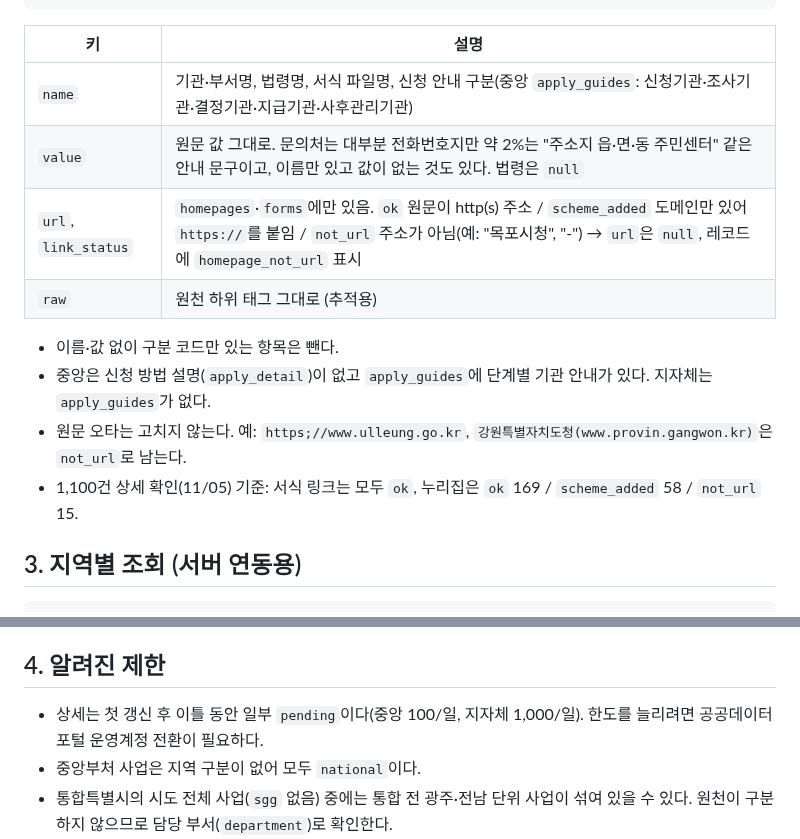
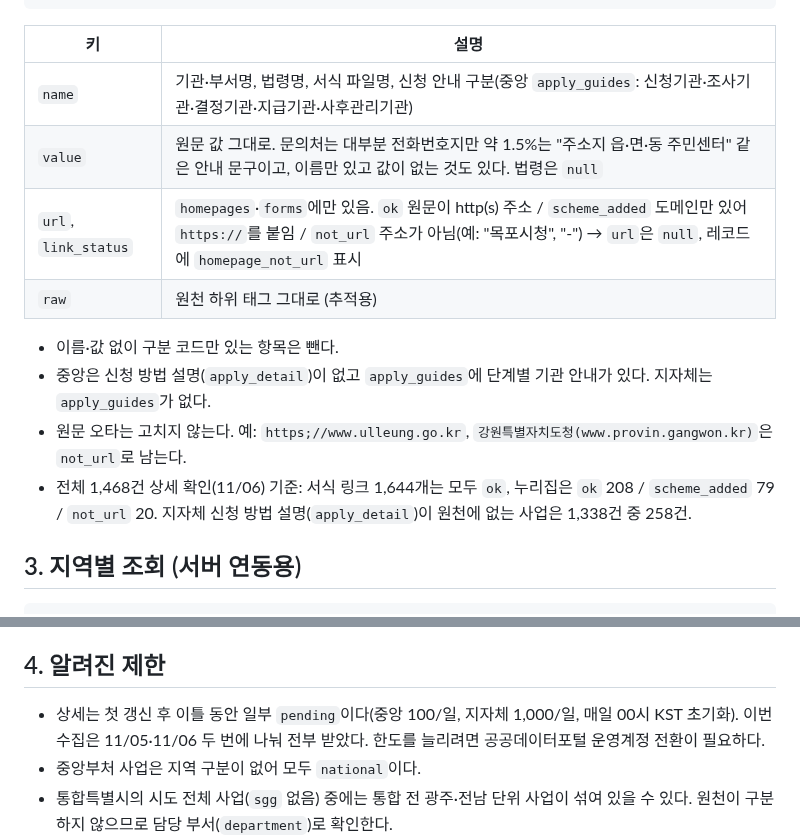
Before and after one commit to dlwlssud123/SoftwareProject, a Markdown page: docs/data/welfare_contract.md, 2 parts joined by grey strips. GitHub-like rendering.

```diff
--- a/docs/data/welfare_contract.md
+++ b/docs/data/welfare_contract.md
@@ -65,14 +65,14 @@
 | 키 | 설명 |
 |---|---|
 | `name` | 기관·부서명, 법령명, 서식 파일명, 신청 안내 구분(중앙 `apply_guides`: 신청기관·조사기관·결정기관·지급기관·사후관리기관) |
-| `value` | 원문 값 그대로. 문의처는 대부분 전화번호지만 약 2%는 "주소지 읍·면·동 주민센터" 같은 안내 문구이고, 이름만 있고 값이 없는 것도 있다. 법령은 `null` |
+| `value` | 원문 값 그대로. 문의처는 대부분 전화번호지만 약 1.5%는 "주소지 읍·면·동 주민센터" 같은 안내 문구이고, 이름만 있고 값이 없는 것도 있다. 법령은 `null` |
 | `url`, `link_status` | `homepages`·`forms`에만 있음. `ok` 원문이 http(s) 주소 / `scheme_added` 도메인만 있어 `https://`를 붙임 / `not_url` 주소가 아님(예: "목포시청", "-") → `url`은 `null`, 레코드에 `homepage_not_url` 표시 |
 | `raw` | 원천 하위 태그 그대로 (추적용) |
 
 - 이름·값 없이 구분 코드만 있는 항목은 뺀다.
 - 중앙은 신청 방법 설명(`apply_detail`)이 없고 `apply_guides`에 단계별 기관 안내가 있다. 지자체는 `apply_guides`가 없다.
 - 원문 오타는 고치지 않는다. 예: `https;//www.ulleung.go.kr`, `강원특별자치도청(www.provin.gangwon.kr)`은 `not_url`로 남는다.
-- 1,100건 상세 확인(11/05) 기준: 서식 링크는 모두 `ok`, 누리집은 `ok` 169 / `scheme_added` 58 / `not_url` 15.
+- 전체 1,468건 상세 확인(11/06) 기준: 서식 링크 1,644개는 모두 `ok`, 누리집은 `ok` 208 / `scheme_added` 79 / `not_url` 20. 지자체 신청 방법 설명(`apply_detail`)이 원천에 없는 사업은 1,338건 중 258건.
 
 ## 3. 지역별 조회 (서버 연동용)
 
@@ -93,7 +93,7 @@ query, matches = services_for(records, "광주광역시", "광산")   # 앱 프
 
 ## 4. 알려진 제한
 
-- 상세는 첫 갱신 후 이틀 동안 일부 `pending`이다(중앙 100/일, 지자체 1,000/일). 한도를 늘리려면 공공데이터포털 운영계정 전환이 필요하다.
+- 상세는 첫 갱신 후 이틀 동안 일부 `pending`이다(중앙 100/일, 지자체 1,000/일, 매일 00시 KST 초기화). 이번 수집은 11/05·11/06 두 번에 나눠 전부 받았다. 한도를 늘리려면 공공데이터포털 운영계정 전환이 필요하다.
 - 중앙부처 사업은 지역 구분이 없어 모두 `national`이다.
 - 통합특별시의 시도 전체 사업(`sgg` 없음) 중에는 통합 전 광주·전남 단위 사업이 섞여 있을 수 있다. 원천이 구분하지 않으므로 담당 부서(`department`)로 확인한다.
 - 생애주기에 노년이 포함된 사업만 받았으므로, 다른 생애주기와 함께 쓰는 사업(예: 장애인 가정 지원)도 포함된다.
```
Also changed, not shown: docs/data/welfare_regional_report.md (+32 -33 lines).
